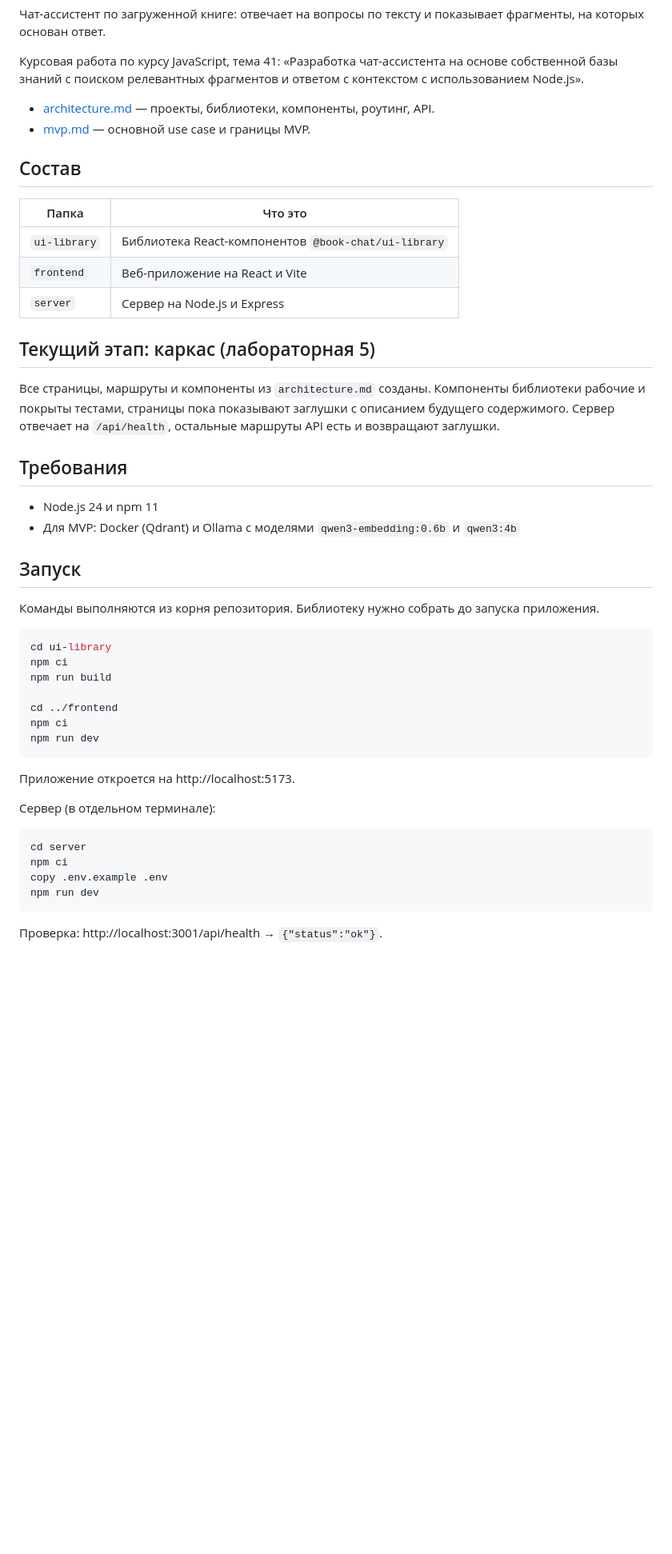
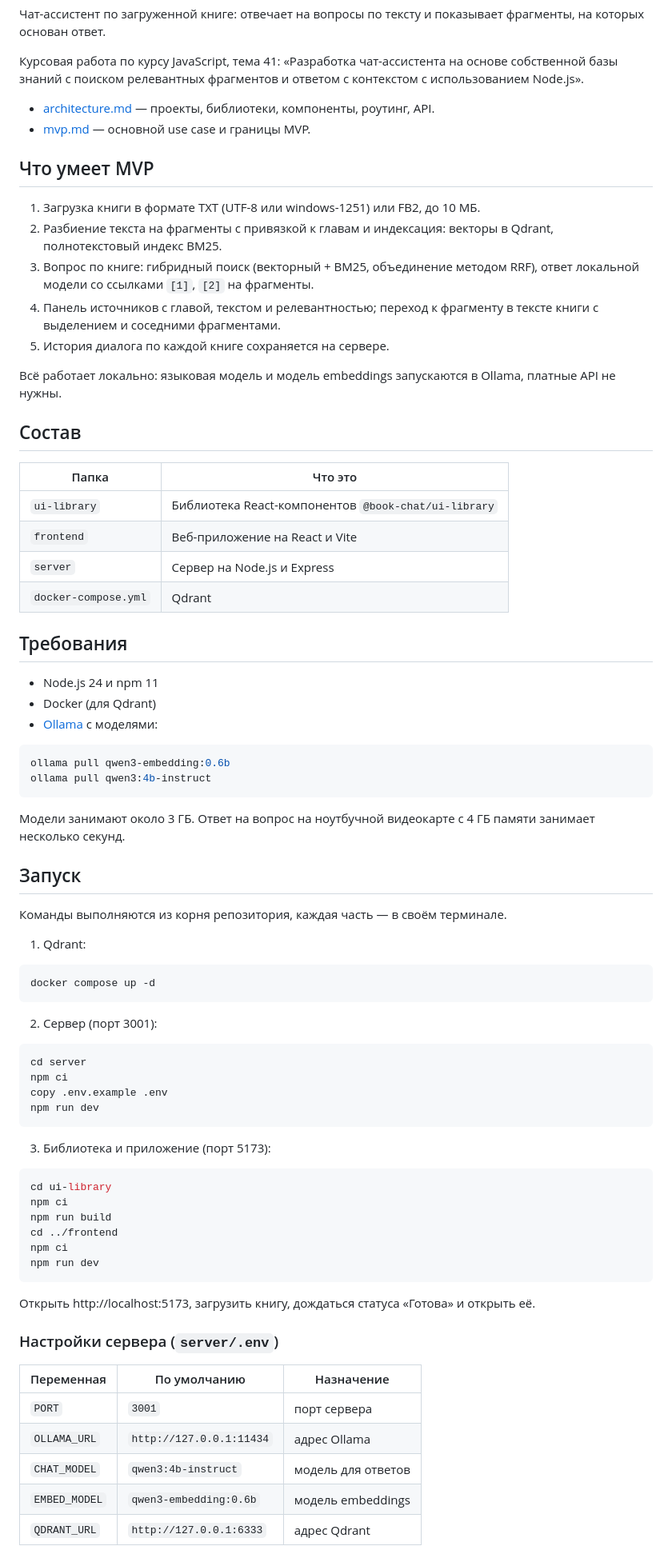
Before and after one commit to An4nasik/book-chat-assistant, a Markdown page: README.md, the part around one of its changes. Shown at 80% size. Rendered like a GitHub page; blank space fills up the shorter version.

````diff
--- a/README.md
+++ b/README.md
@@ -7,6 +7,16 @@
 - [architecture.md](architecture.md) — проекты, библиотеки, компоненты, роутинг, API.
 - [mvp.md](mvp.md) — основной use case и границы MVP.
 
+## Что умеет MVP
+
+1. Загрузка книги в формате TXT (UTF-8 или windows-1251) или FB2, до 10 МБ.
+2. Разбиение текста на фрагменты с привязкой к главам и индексация: векторы в Qdrant, полнотекстовый индекс BM25.
+3. Вопрос по книге: гибридный поиск (векторный + BM25, объединение методом RRF), ответ локальной модели со ссылками `[1]`, `[2]` на фрагменты.
+4. Панель источников с главой, текстом и релевантностью; переход к фрагменту в тексте книги с выделением и соседними фрагментами.
+5. История диалога по каждой книге сохраняется на сервере.
+
+Всё работает локально: языковая модель и модель embeddings запускаются в Ollama, платные API не нужны.
+
 ## Состав
 
 | Папка | Что это |
@@ -14,33 +24,32 @@
 | `ui-library` | Библиотека React-компонентов `@book-chat/ui-library` |
 | `frontend` | Веб-приложение на React и Vite |
 | `server` | Сервер на Node.js и Express |
-
-## Текущий этап: каркас (лабораторная 5)
-
-Все страницы, маршруты и компоненты из `architecture.md` созданы. Компоненты библиотеки рабочие и покрыты тестами, страницы пока показывают заглушки с описанием будущего содержимого. Сервер отвечает на `/api/health`, остальные маршруты API есть и возвращают заглушки.
+| `docker-compose.yml` | Qdrant |
 
 ## Требования
 
 - Node.js 24 и npm 11
-- Для MVP: Docker (Qdrant) и Ollama с моделями `qwen3-embedding:0.6b` и `qwen3:4b`
+- Docker (для Qdrant)
+- [Ollama](https://ollama.com) с моделями:
+
+```powershell
+ollama pull qwen3-embedding:0.6b
+ollama pull qwen3:4b-instruct
+```
+
+Модели занимают около 3 ГБ. Ответ на вопрос на ноутбучной видеокарте с 4 ГБ памяти занимает несколько секунд.
 
 ## Запуск
 
-Команды выполняются из корня репозитория. Библиотеку нужно собрать до запуска приложения.
+Команды выполняются из корня репозитория, каждая часть — в своём терминале.
+
+1. Qdrant:
 
 ```powershell
-cd ui-library
-npm ci
-npm run build
-
-cd ../frontend
-npm ci
-npm run dev
+docker compose up -d
 ```
 
-Приложение откроется на http://localhost:5173.
-
-Сервер (в отдельном терминале):
+2. Сервер (порт 3001):
 
 ```powershell
 cd server
@@ -49,4 +58,26 @@ copy .env.example .env
 npm run dev
 ```
 
-Проверка: http://localhost:3001/api/health → `{"status":"ok"}`.
+3. Библиотека и приложение (порт 5173):
+
+```powershell
+cd ui-library
+npm ci
+npm run build
+cd ../frontend
+npm ci
+npm run dev
+```
+
+Открыть http://localhost:5173, загрузить книгу, дождаться статуса «Готова» и открыть её.
+
+### Настройки сервера (`server/.env`)
+
+| Переменная | По умолчанию | Назначение |
+| --- | --- | --- |
+| `PORT` | `3001` | порт сервера |
+| `OLLAMA_URL` | `http://127.0.0.1:11434` | адрес Ollama |
+| `CHAT_MODEL` | `qwen3:4b-instruct` | модель для ответов |
+| `EMBED_MODEL` | `qwen3-embedding:0.6b` | модель embeddings |
+| `QDRANT_URL` | `http://127.0.0.1:6333` | адрес Qdrant |
+
````
Also changed, not shown: other parts of README.md (+13 -7 lines), architecture.md (+6 -6 lines), mvp.md (+1 -1 lines), docs/screenshots/lab6-books.png (added), docs/screenshots/lab6-chat.png (added), docs/screenshots/lab6-fragment.png (added).
